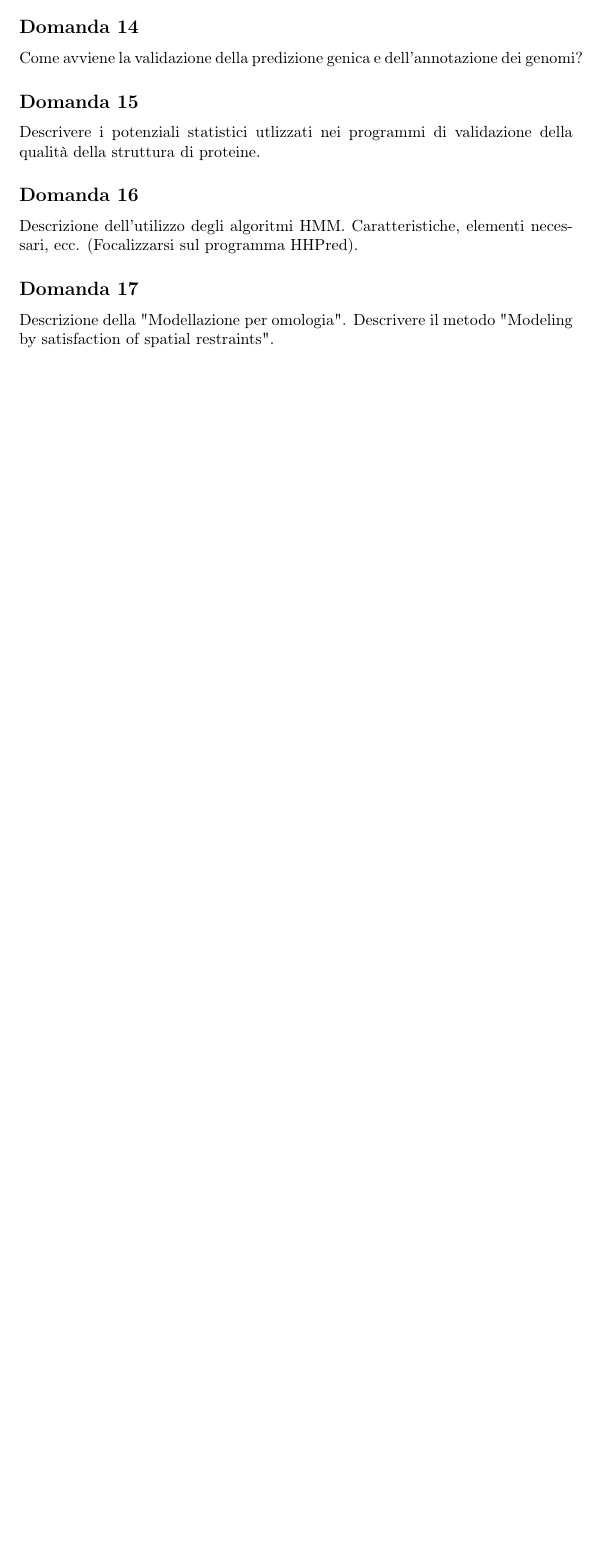
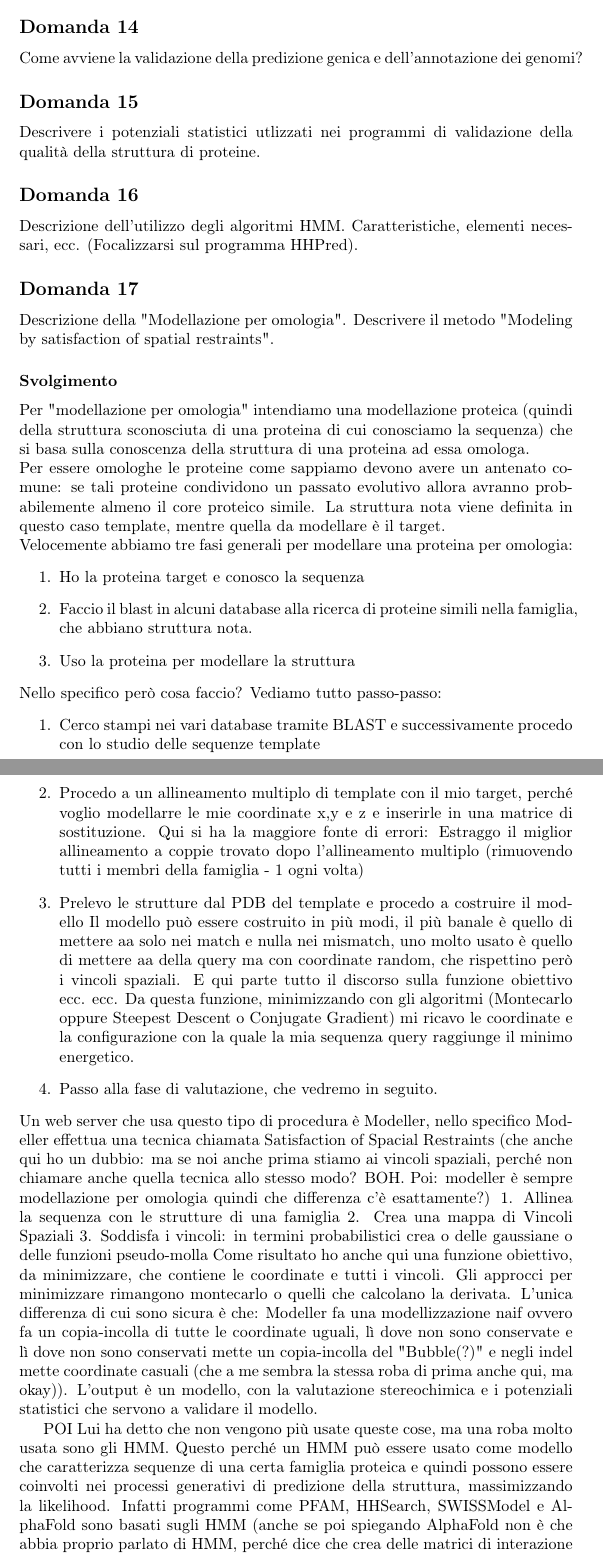
Before and after one commit to ChiaraSolito/IIIANNO_UniVr, a LaTeX document (Laboratorio di Bioinformatica/Modulo 2/DomandeEsame.tex): part of page 6 of 6 before the commit and two parts of pages 6 and 7 of 8 after it, the two joined at a grey line, cut so that both start at the same text, the shorter picture padded with empty space. Compiled offline with pdfLaTeX.

Commit message:
agg. domande

```diff
--- a/Laboratorio di Bioinformatica/Modulo 2/DomandeEsame.tex
+++ b/Laboratorio di Bioinformatica/Modulo 2/DomandeEsame.tex
@@ -150,6 +150,37 @@
 \subsection*{Domanda 17}
 Descrizione della "Modellazione per omologia". Descrivere il metodo "Modeling by satisfaction of spatial restraints".
 
+\subsubsection*{Svolgimento}
+Per "modellazione per omologia" intendiamo una modellazione proteica (quindi della struttura sconosciuta di una proteina di cui conosciamo la sequenza) che si basa sulla conoscenza della struttura di una proteina ad essa omologa.\\
+Per essere omologhe le proteine come sappiamo devono avere un antenato comune: se tali proteine condividono un passato evolutivo allora avranno probabilemente almeno il core proteico simile. La struttura nota viene definita in questo caso template, mentre quella da modellare è il target.\\
+Velocemente abbiamo tre fasi generali per modellare una proteina per omologia:
+\begin{enumerate}
+    \item Ho la proteina target e conosco la sequenza
+    \item Faccio il blast in alcuni database alla ricerca di proteine simili nella famiglia, che abbiano struttura nota.
+    \item Uso la proteina per modellare la struttura
+\end{enumerate}
+Nello specifico però cosa faccio? Vediamo tutto passo-passo:
+\begin{enumerate}
+    \item Cerco stampi nei vari database tramite BLAST e successivamente procedo con lo studio delle sequenze template
+    \item Procedo a un allineamento multiplo di template con il mio target, perché voglio modellarre le mie coordinate x,y e z e inserirle in una matrice di sostituzione. Qui si ha la maggiore fonte di errori:
+    Estraggo il miglior allineamento a coppie trovato dopo l'allineamento multiplo (rimuovendo tutti i membri della famiglia - 1 ogni volta)
+    \item Prelevo le strutture dal PDB del template e procedo a costruire il modello
+    Il modello può essere costruito in più modi, il più banale è quello di mettere aa solo nei match e nulla nei mismatch, uno molto usato è quello di mettere aa della query ma con coordinate random, che rispettino però i vincoli spaziali. E qui parte tutto il discorso sulla funzione obiettivo ecc. ecc. Da questa funzione, minimizzando con gli algoritmi (Montecarlo oppure Steepest Descent o Conjugate Gradient) mi ricavo le coordinate e la configurazione con la quale la mia sequenza query raggiunge il minimo energetico.
+    \item Passo alla fase di valutazione, che vedremo in seguito.
+\end{enumerate}
+Un web server che usa questo tipo di procedura è Modeller, nello specifico Modeller effettua una tecnica chiamata Satisfaction of Spacial Restraints (che anche qui ho un dubbio: ma se noi anche prima stiamo ai vincoli spaziali, perché non chiamare anche quella tecnica allo stesso modo? BOH. Poi: modeller è sempre modellazione per omologia quindi che differenza c'è esattamente?)
+1. Allinea la sequenza con le strutture di una famiglia
+2. Crea una mappa di Vincoli Spaziali
+3. Soddisfa i vincoli: in termini probabilistici crea o delle gaussiane o delle funzioni pseudo-molla
+Come risultato ho anche qui una funzione obiettivo, da minimizzare, che contiene le coordinate e tutti i vincoli. Gli approcci per minimizzare rimangono montecarlo o quelli che calcolano la derivata.
+L'unica differenza di cui sono sicura è che:
+Modeller fa una modellizzazione naif ovvero fa un copia-incolla di tutte le coordinate uguali, lì dove non sono conservate e lì dove non sono conservati mette un copia-incolla del "Bubble(?)" e negli indel mette coordinate casuali (che a me sembra la stessa roba di prima anche qui, ma okay)). L'output è un modello, con la valutazione stereochimica e i potenziali statistici che servono a validare il modello.
+
+POI
+Lui ha detto che non vengono più usate queste cose, ma una roba molto usata sono gli HMM. Questo perché un HMM può essere usato come modello che caratterizza sequenze di una certa famiglia proteica e quindi possono essere coinvolti nei processi generativi di predizione della struttura, massimizzando la likelihood. Infatti programmi come PFAM, HHSearch, SWISSModel e AlphaFold sono basati sugli HMM (anche se poi spiegando AlphaFold non è che abbia proprio parlato di HMM, perché dice che crea delle matrici di interazione e contatto tra amminoacidi, usando il templato per raffinare la mappa e poi inserendo i vincoli della funzione nella mappa stessa)
+
+Vabbé poi ha parlato un po' dei Metodi AB Initio (Fragfold e Rosetta) ma che siamo sicuri che non si usino più tanto.
+
 \subsection*{Domanda 18}
 Cos'è un Campo di Forza? Spiegarne i modelli matematici e dove vengono utilizzati.
 
```
Also changed, not shown: Laboratorio di Bioinformatica/Modulo 2/DomandeEsame.pdf.
